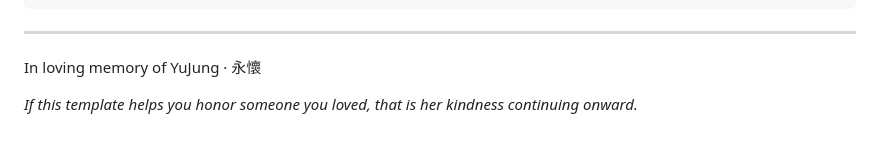
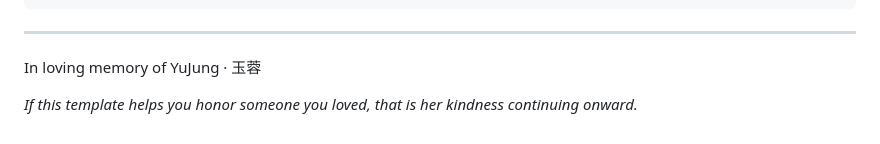
Before and after one commit to chops77/YuJung, a Markdown page: README.md, the part around the change. Rendered like a GitHub page.

Commit message:
Initial commit

```diff
--- a/README.md
+++ b/README.md
@@ -163,6 +163,6 @@ to the client beyond standard web config.
 
 ---
 
-In loving memory of YuJung · 永懷
+In loving memory of YuJung · 玉蓉
 
 *If this template helps you honor someone you loved, that is her kindness continuing onward.*
```
